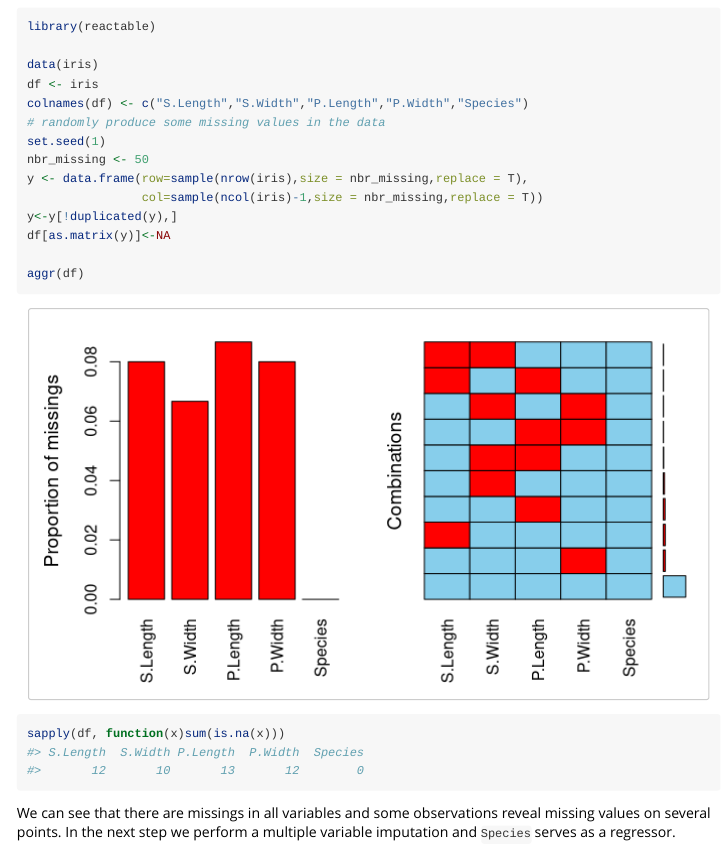
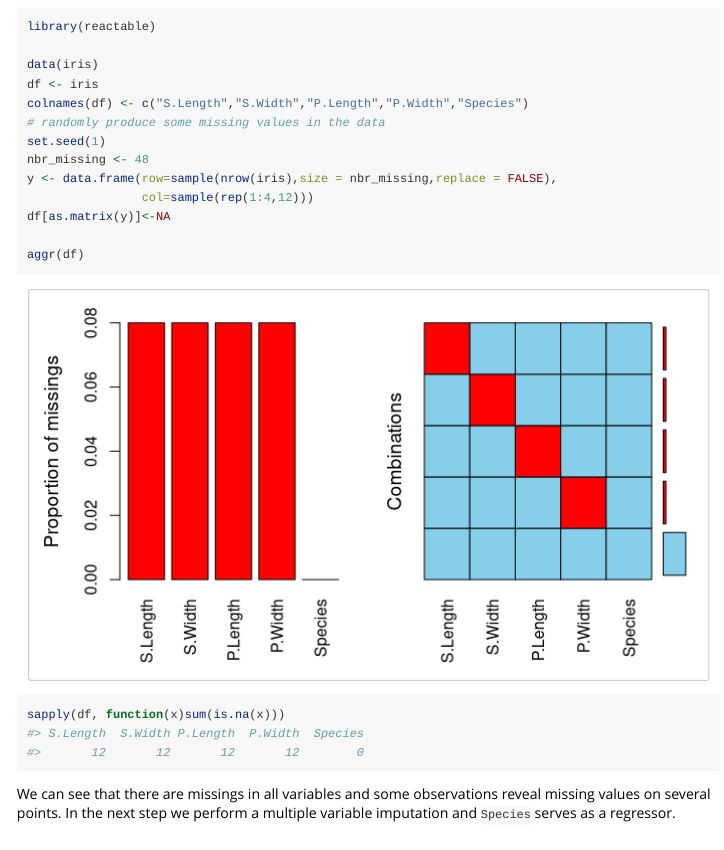
Before and after one commit to statistikat/VIM, an R Markdown document (vignettes/xgboostImpute.Rmd): the page in a window 1100 px wide, from 1920 px down. Rendered offline with R 4.5, knitr and Pandoc, with nearby package versions; some code elsewhere in the file could not run offline.

Commit message:
fix warning in xgboostImpute Vignette

```diff
--- a/vignettes/xgboostImpute.Rmd
+++ b/vignettes/xgboostImpute.Rmd
@@ -5,8 +5,10 @@ date: "2024-07-08"
 output: rmarkdown::html_vignette
 vignette: >
   %\VignetteIndexEntry{Imputation Method based on xgboost}
+  %\VignetteEncoding{UTF-8}
   %\VignetteEngine{knitr::rmarkdown}
-  %\VignetteEncoding{UTF-8}
+editor_options:
+  chunk_output_type: console
 ---
 
 
@@ -87,10 +89,9 @@ df <- iris
 colnames(df) <- c("S.Length","S.Width","P.Length","P.Width","Species")
 # randomly produce some missing values in the data
 set.seed(1)
-nbr_missing <- 50
-y <- data.frame(row=sample(nrow(iris),size = nbr_missing,replace = T),
-                col=sample(ncol(iris)-1,size = nbr_missing,replace = T))
-y<-y[!duplicated(y),]
+nbr_missing <- 48
+y <- data.frame(row=sample(nrow(iris),size = nbr_missing,replace = FALSE),
+                col=sample(rep(1:4,12)))
 df[as.matrix(y)]<-NA
 
 aggr(df)
```
